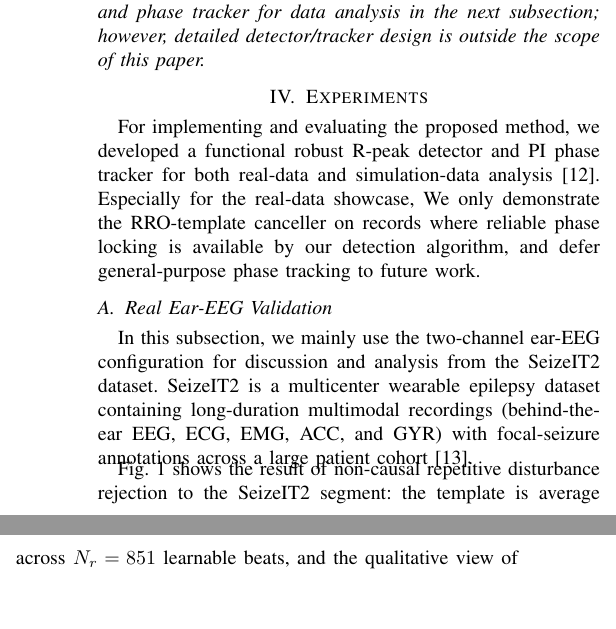
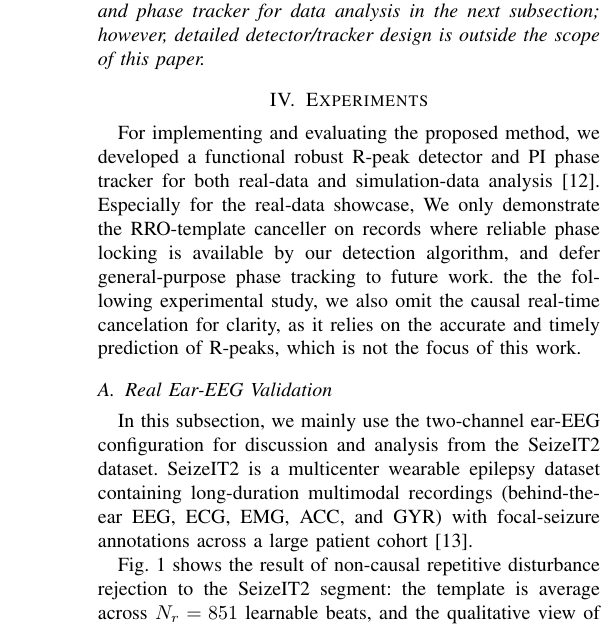
Before and after one commit to ibrainmind/rt_eeg_proc, a LaTeX paper (paper/paper.tex): two parts of the columns of page 3 of 4 before the commit and part of one column of page 3 of 4 after it, the two joined at a grey line, cut so that both start at the same text, the shorter picture padded with empty space. Compiled offline with pdfLaTeX.

Commit message:
fix format issue

```diff
--- a/paper/paper.tex
+++ b/paper/paper.tex
@@ -295,7 +295,8 @@ of this paper.
 
 For implementing and evaluating the proposed method, we developed a functional robust R-peak detector and PI phase tracker for both real-data and
 simulation-data analysis \cite{rt_eeg_proc_ekg_ilc}.  Especially for the real-data showcase, We only demonstrate the RRO-template canceller on records where reliable
-phase locking is available by our detection algorithm, and defer general-purpose phase tracking to future work.
+phase locking is available by our detection algorithm, and defer general-purpose phase tracking to future work. the the following experimental study,
+we also omit the causal real-time cancelation for clarity, as it relies on the accurate and timely prediction of R-peaks, which is not the focus of this work.
 
 \subsection{Real Ear-EEG Validation}
 \label{sec:real_eeg_validation}
@@ -314,7 +315,6 @@ The repetitive template $\hat{d}_r(p)$ by (Eq.~\eqref{eq:ideal}) is estimated fr
 ($N_r > 800$ beats).}
 \label{fig:noncausal_cleanup}
 \end{figure}
-\vspace{-0.6em}
 Fig.~\ref{fig:noncausal_cleanup} shows the result of non-causal repetitive disturbance rejection to the
 SeizeIT2 segment: the template is average across $N_r = 851$ learnable beats, and the qualitative view of this figure shows
 the repetitive structure of the CFA removal by the proposed method.
```
Also changed, not shown: paper/paper.pdf.
